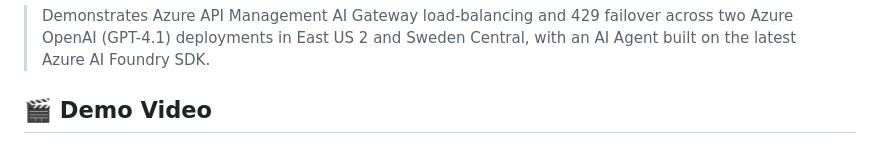
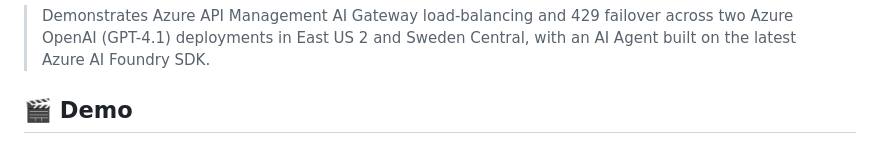
Before and after one commit to naren-msft/azure-apim-ai-gateway-failover-demo, a Markdown page: README.md, the part around one of its changes. Rendered like a GitHub page.

```diff
--- a/README.md
+++ b/README.md
@@ -4,5 +4,5 @@
 > across two Azure OpenAI (GPT-4.1) deployments in East US 2 and Sweden Central,
 > with an AI Agent built on the latest Azure AI Foundry SDK.
 
-## 🎬 Demo Video
+## 🎬 Demo
 
```
Also changed, not shown: other parts of README.md (+3 -1 lines).
